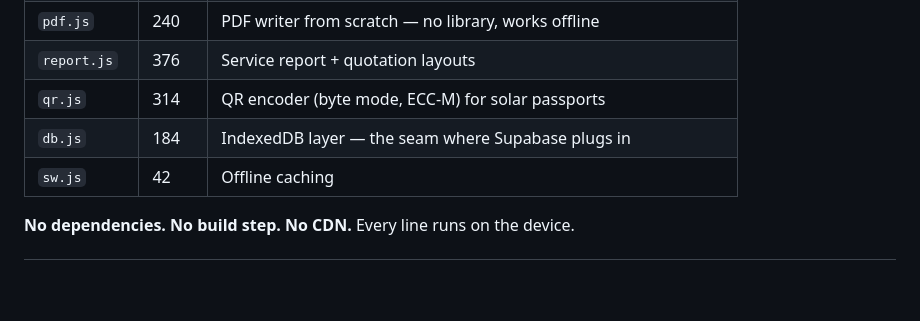
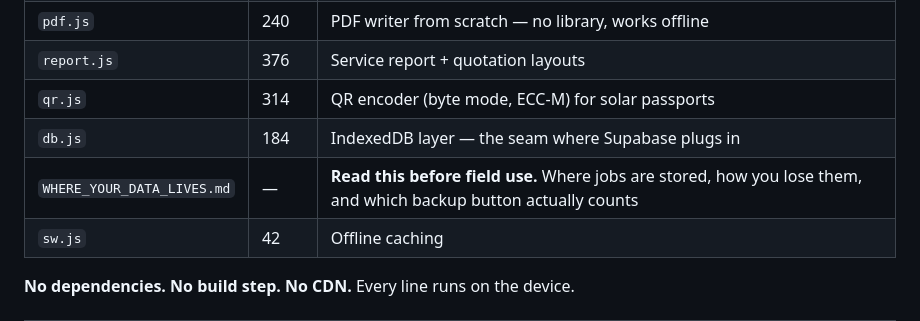
Before and after one commit to rehoteq1-coder/rehoteq-field, a Markdown page: README.md, the part around the change. Rendered like a GitHub page; blank space fills up the shorter version.

```diff
--- a/README.md
+++ b/README.md
@@ -43,6 +43,7 @@ That's the whole product in one tap.
 | `report.js` | 376 | Service report + quotation layouts |
 | `qr.js` | 314 | QR encoder (byte mode, ECC-M) for solar passports |
 | `db.js` | 184 | IndexedDB layer — the seam where Supabase plugs in |
+| `WHERE_YOUR_DATA_LIVES.md` | — | **Read this before field use.** Where jobs are stored, how you lose them, and which backup button actually counts |
 | `sw.js` | 42 | Offline caching |
 
 **No dependencies. No build step. No CDN.** Every line runs on the device.
```
Also changed, not shown: WHERE_YOUR_DATA_LIVES.md (added, +87 -0 lines).
